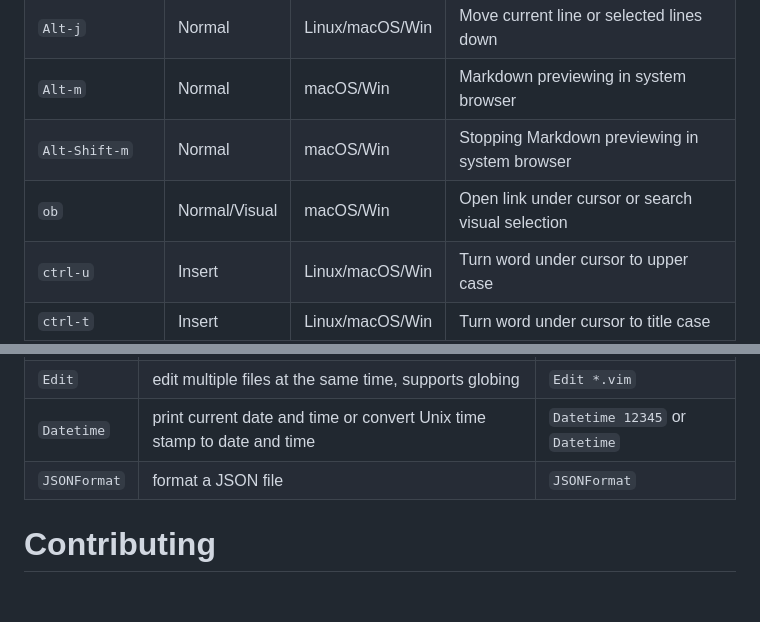
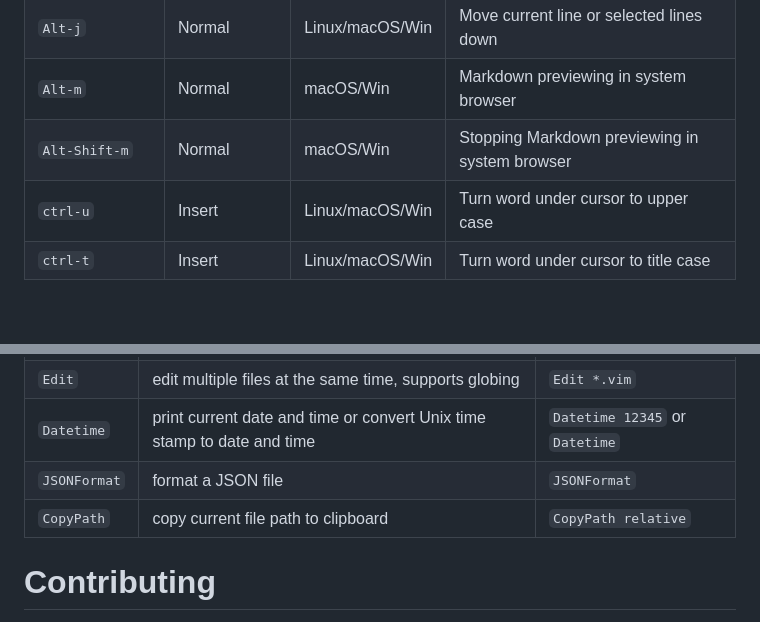
Before and after one commit to jdhao/nvim-config, a Markdown page: README.md, 2 parts joined by grey strips. Rendered like a GitHub page; blank space fills up the shorter version.

```diff
--- a/README.md
+++ b/README.md
@@ -191,7 +191,6 @@ Some of the shortcuts I use frequently are listed here. In the following shortcu
 | `Alt-j`           | Normal        | Linux/macOS/Win | Move current line or selected lines down                                 |
 | `Alt-m`           | Normal        | macOS/Win       | Markdown previewing in system browser                                    |
 | `Alt-Shift-m`     | Normal        | macOS/Win       | Stopping Markdown previewing in system browser                           |
-| `ob`              | Normal/Visual | macOS/Win       | Open link under cursor or search visual selection                        |
 | `ctrl-u`          | Insert        | Linux/macOS/Win | Turn word under cursor to upper case                                     |
 | `ctrl-t`          | Insert        | Linux/macOS/Win | Turn word under cursor to title case                                     |
 | `jk`              | Insert        | Linux/macOS/Win | Return to Normal mode without lagging                                    |
@@ -206,6 +205,7 @@ In addition to commands provided by various plugins, I have also created some cu
 | `Edit`       | edit multiple files at the same time, supports globing                  | `Edit *.vim`                   |
 | `Datetime`   | print current date and time or convert Unix time stamp to date and time | `Datetime 12345` or `Datetime` |
 | `JSONFormat` | format a JSON file                                                      | `JSONFormat`                   |
+| `CopyPath`   | copy current file path to clipboard                                     | `CopyPath relative`            |
 
 # Contributing
 
```
